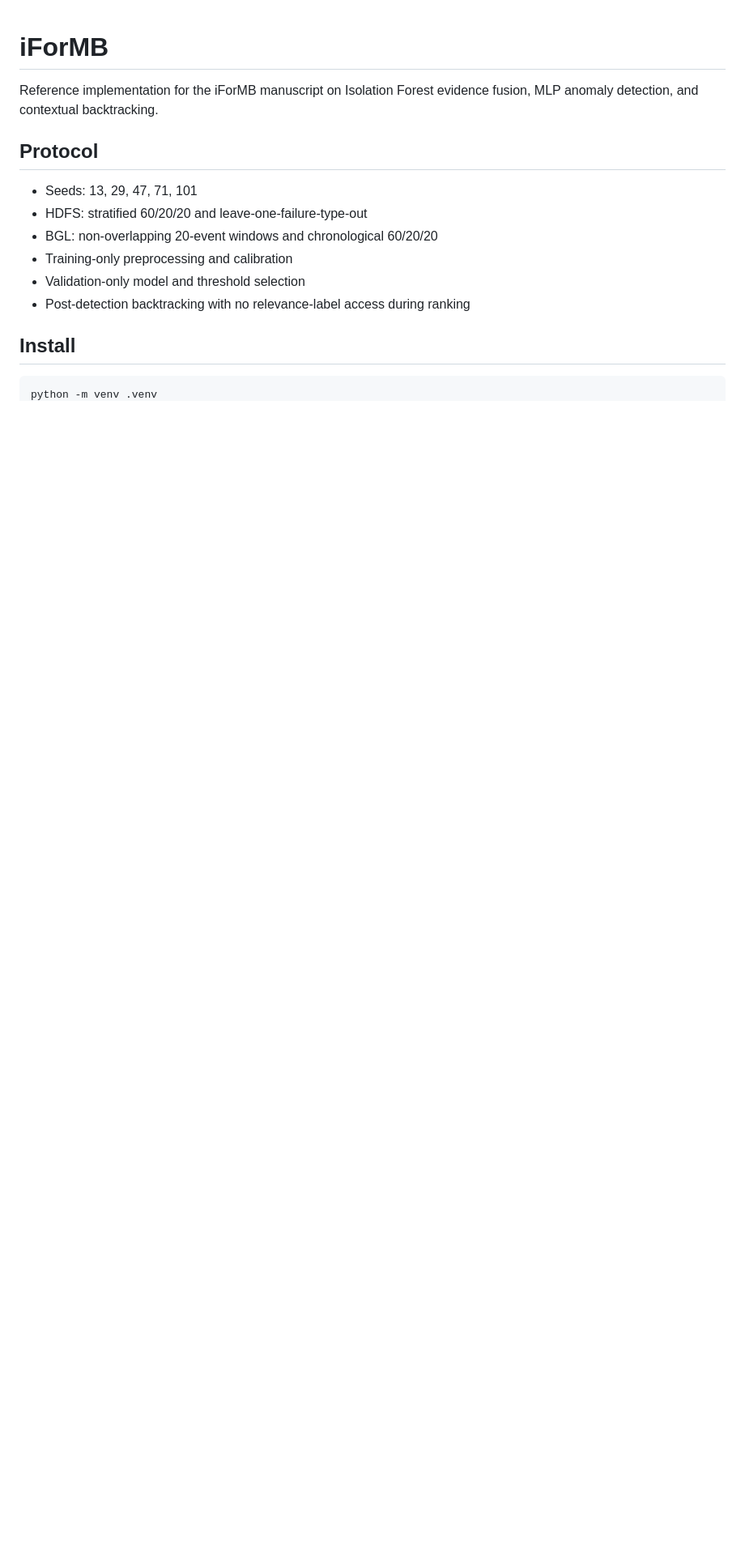
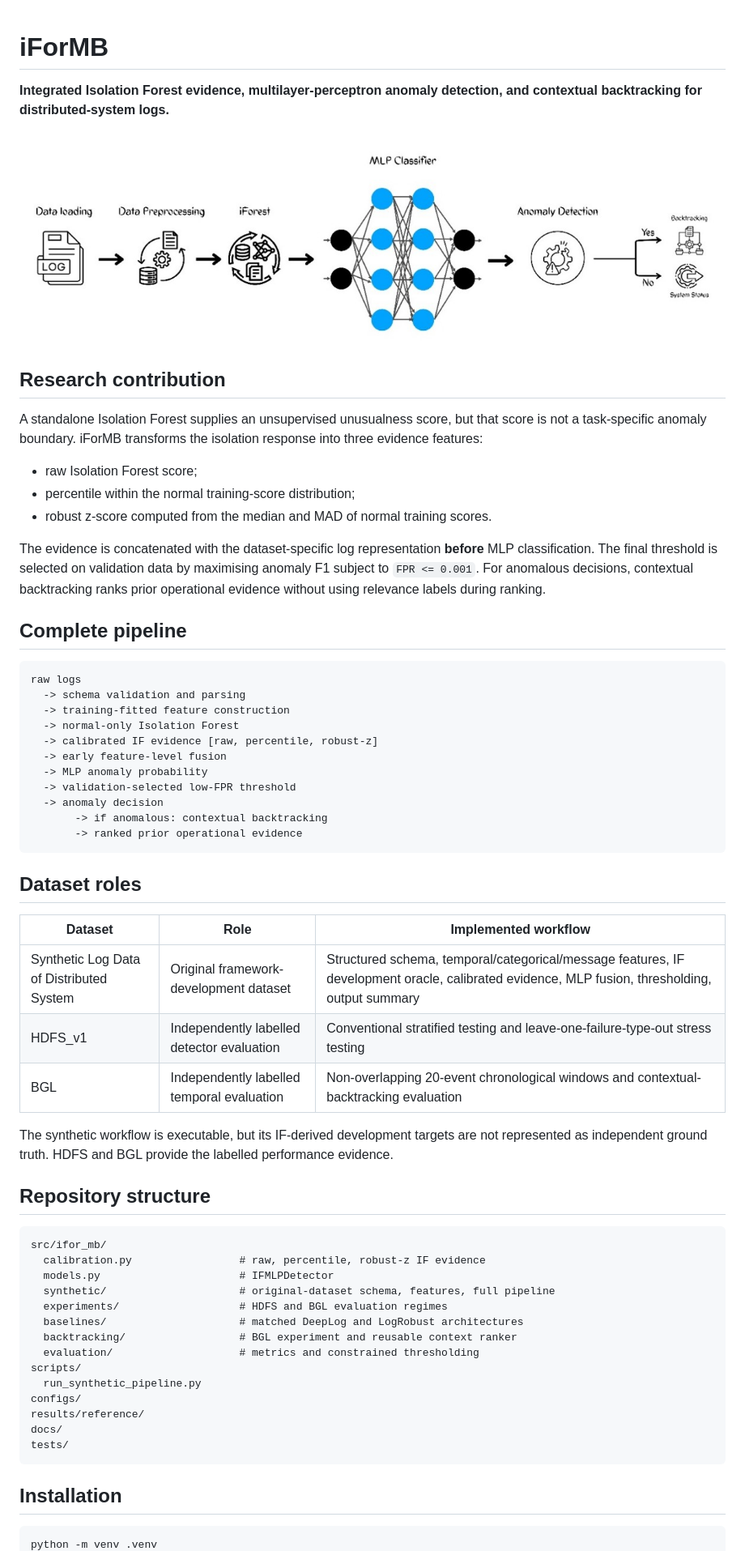
Before and after one commit to Enock02333/iForMB, a Markdown page: README.md, the part around one of its changes. Shown at 81% size. Drawn GitHub-style; pictures changed too: docs/assets/ifor-mb-architecture.jpg (added); blank space fills up the shorter version.

Commit message:
feat: implement complete iForMB scientific pipeline

````diff
--- a/README.md
+++ b/README.md
@@ -1,17 +1,65 @@
 # iForMB
 
-Reference implementation for the iForMB manuscript on Isolation Forest evidence fusion, MLP anomaly detection, and contextual backtracking.
+**Integrated Isolation Forest evidence, multilayer-perceptron anomaly detection, and contextual backtracking for distributed-system logs.**
 
-## Protocol
+![iForMB architecture](docs/assets/ifor-mb-architecture.jpg)
 
-- Seeds: 13, 29, 47, 71, 101
-- HDFS: stratified 60/20/20 and leave-one-failure-type-out
-- BGL: non-overlapping 20-event windows and chronological 60/20/20
-- Training-only preprocessing and calibration
-- Validation-only model and threshold selection
-- Post-detection backtracking with no relevance-label access during ranking
+## Research contribution
 
-## Install
+A standalone Isolation Forest supplies an unsupervised unusualness score, but that score is not a task-specific anomaly boundary. iForMB transforms the isolation response into three evidence features:
+
+- raw Isolation Forest score;
+- percentile within the normal training-score distribution;
+- robust z-score computed from the median and MAD of normal training scores.
+
+The evidence is concatenated with the dataset-specific log representation **before** MLP classification. The final threshold is selected on validation data by maximising anomaly F1 subject to `FPR <= 0.001`. For anomalous decisions, contextual backtracking ranks prior operational evidence without using relevance labels during ranking.
+
+## Complete pipeline
+
+```text
+raw logs
+  -> schema validation and parsing
+  -> training-fitted feature construction
+  -> normal-only Isolation Forest
+  -> calibrated IF evidence [raw, percentile, robust-z]
+  -> early feature-level fusion
+  -> MLP anomaly probability
+  -> validation-selected low-FPR threshold
+  -> anomaly decision
+       -> if anomalous: contextual backtracking
+       -> ranked prior operational evidence
+```
+
+## Dataset roles
+
+| Dataset | Role | Implemented workflow |
+|---|---|---|
+| Synthetic Log Data of Distributed System | Original framework-development dataset | Structured schema, temporal/categorical/message features, IF development oracle, calibrated evidence, MLP fusion, thresholding, output summary |
+| HDFS_v1 | Independently labelled detector evaluation | Conventional stratified testing and leave-one-failure-type-out stress testing |
+| BGL | Independently labelled temporal evaluation | Non-overlapping 20-event chronological windows and contextual-backtracking evaluation |
+
+The synthetic workflow is executable, but its IF-derived development targets are not represented as independent ground truth. HDFS and BGL provide the labelled performance evidence.
+
+## Repository structure
+
+```text
+src/ifor_mb/
+  calibration.py                 # raw, percentile, robust-z IF evidence
+  models.py                      # IFMLPDetector
+  synthetic/                     # original-dataset schema, features, full pipeline
+  experiments/                   # HDFS and BGL evaluation regimes
+  baselines/                     # matched DeepLog and LogRobust architectures
+  backtracking/                  # BGL experiment and reusable context ranker
+  evaluation/                    # metrics and constrained thresholding
+scripts/
+  run_synthetic_pipeline.py
+configs/
+results/reference/
+docs/
+tests/
+```
+
+## Installation
 
 ```bash
 python -m venv .venv
````
Also changed, not shown: other parts of README.md (+32 -6 lines), docs/ARCHITECTURE.md (added, +18 -0 lines), docs/MANUSCRIPT_MAPPING.md (+4 -0 lines), docs/OUTPUTS.md (added, +15 -0 lines), 7 other files.
